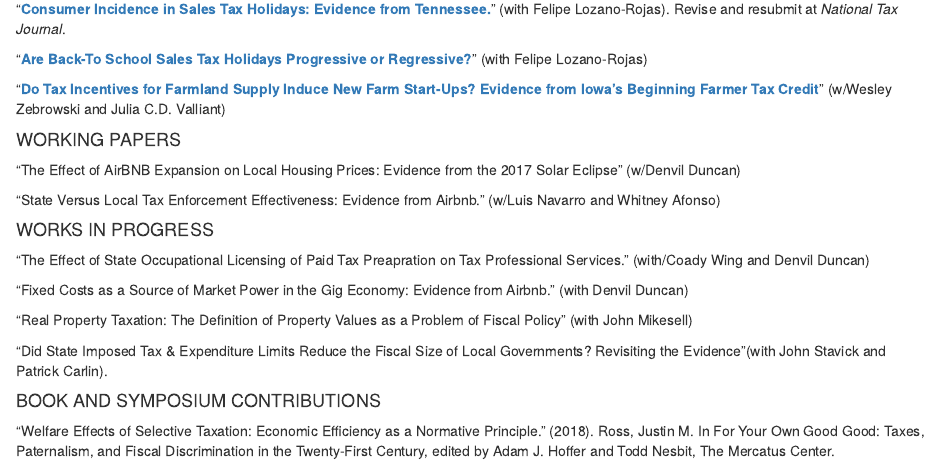
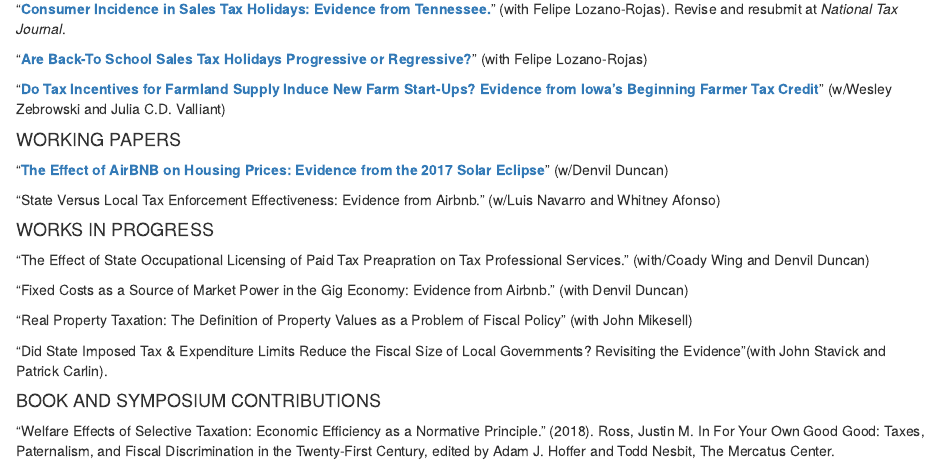
Before and after one commit to justross08/justross08.github.io, an R Markdown document (research.rmd): the page in a window 1100 px wide, from 2470 px down. The pictures show the output file research.html that the author committed with the source, opened offline; library style sheets and scripts come from the installed R packages.

Commit message:
airbnbwp
added link to airbnb working paper

```diff
--- a/research.rmd
+++ b/research.rmd
@@ -106,7 +106,7 @@ My research is featured in outlets like the National Tax Journal, Journal of Pub
 
 
 #### WORKING PAPERS
-"The Effect of AirBNB Expansion on Local Housing Prices: Evidence from the 2017 Solar Eclipse" (w/Denvil Duncan)
+"[**The Effect of AirBNB on Housing Prices: Evidence from the 2017 Solar Eclipse**](https://papers.ssrn.com/sol3/papers.cfm?abstract_id=5262252)" (w/Denvil Duncan)
 
 "State Versus Local Tax Enforcement Effectiveness: Evidence from Airbnb." (w/Luis Navarro and Whitney Afonso)
 
```
Also changed, not shown: index.html, research.html.
